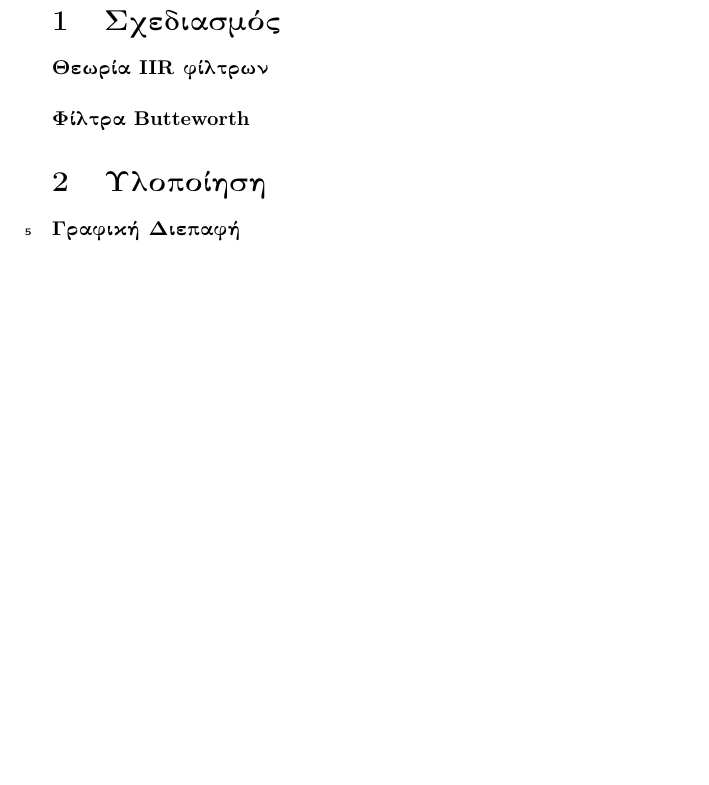
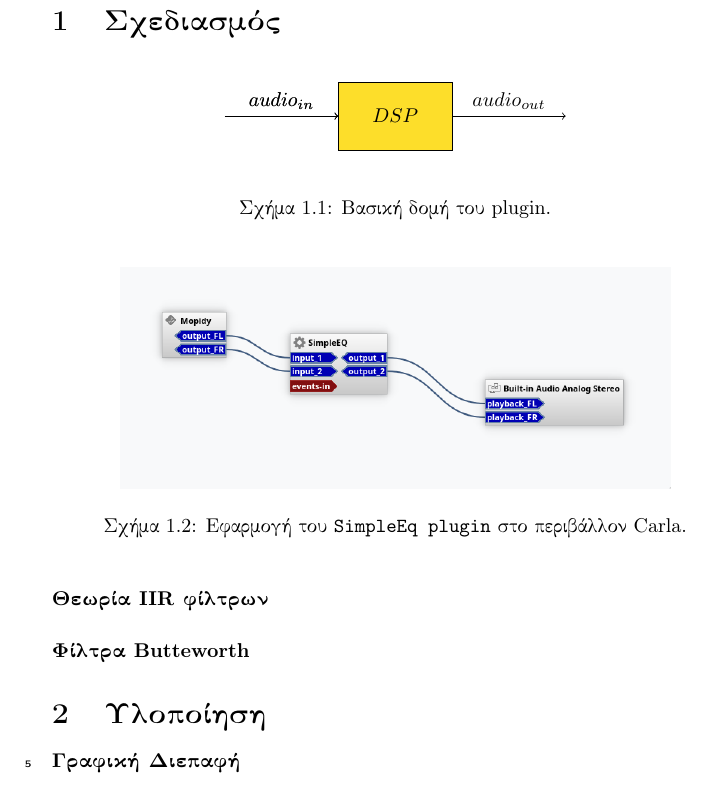
Before and after one commit to vagos/simpleq, a LaTeX paper (Docs/main.tex, which reads Docs/structure.tex): part of page 2 of 2, cut so that both start at the same text, the shorter picture padded with empty space. Compiled offline with pdfLaTeX.

Commit message:
added some shapes/pictures to report

```diff
--- a/Docs/main.tex
+++ b/Docs/main.tex
@@ -4,6 +4,8 @@
 \usepackage{lineno}
 \usepackage{hyperref}
 \modulolinenumbers[5]
+
+\usetikzlibrary{positioning}
 
 %% `Elsevier LaTeX' style
 \bibliographystyle{unsrt}
@@ -37,6 +39,53 @@
 \linenumbers
 
 \section{Σχεδιασμός}
+
+\begin{figure}[htpb]
+
+    \begin{center}
+
+        \begin{tikzpicture}
+
+        % \node[draw,
+        %     circle,
+        %     minimum size=0.6cm,
+        %     fill=Rhodamine!50
+        %     ] (sum) at (0,0){};
+        % \draw (sum.north east) -- (sum.south west)
+        %     (sum.north west) -- (sum.south east);
+        % \node[left=-1pt] at (sum.center){\tiny $+$};
+        % \node[below] at (sum.center){\tiny $-$};
+
+        % Controller
+
+        \node [draw,
+        fill=Goldenrod,
+        minimum width=2cm,
+        minimum height=1.2cm,
+        right=1cm
+            ] (dsp) {$DSP$};
+
+        \draw[->] ++(-1,0) -- (dsp.west)
+            node[midway,above]{$audio_{in}$};
+
+        \draw[->] ++(-1,0) -- (dsp.west)
+            node[midway,above]{$audio_{in}$};
+
+        \draw[->] (dsp.east) --  ++(+2,0)
+            node[midway,above]{$audio_{out}$};
+        \end{tikzpicture}
+    \end{center}
+
+    \caption{Βασική δομή του \en{plugin}.}
+\end{figure}
+
+\begin{figure}[htpb]
+    \centering
+    \includegraphics[width=0.8\textwidth]{./assets/Carla_Basic.png}
+    \caption{Εφαρμογή του \src{SimpleEq plugin} στο περιβάλλον \en{Carla}.}
+    \label{fig:carla_basic}
+\end{figure}
+
 \paragraph{Θεωρία \en{IIR} φίλτρων}
 \paragraph{Φίλτρα \en{Butteworth}}
 
--- a/Docs/structure.tex
+++ b/Docs/structure.tex
@@ -27,7 +27,7 @@
 \usepackage{translator}
 
 \newcommand{\en}[1]{\foreignlanguage{english}{#1}}
-\newcommand{\src}[1]{{\texttt\en{#1}}}
+\newcommand{\src}[1]{\texttt{\en{#1}}}
 
 
 % Extra Formatting
```
Also changed, not shown: Docs/assets/Carla_Basic.png (added).
